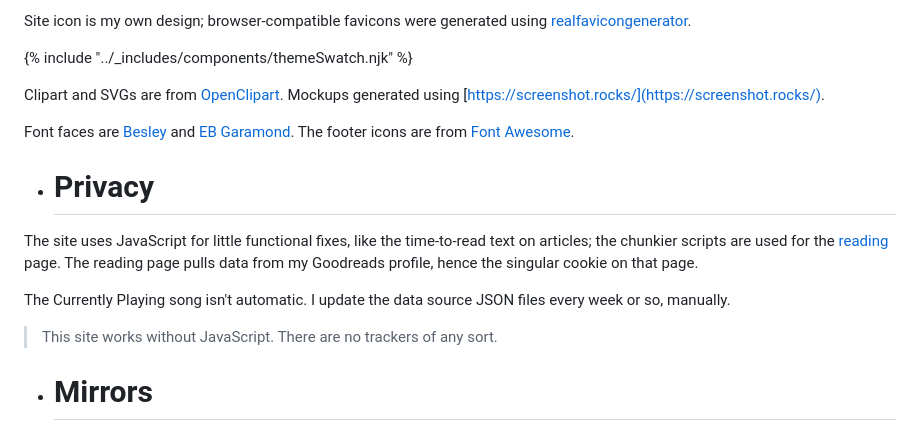
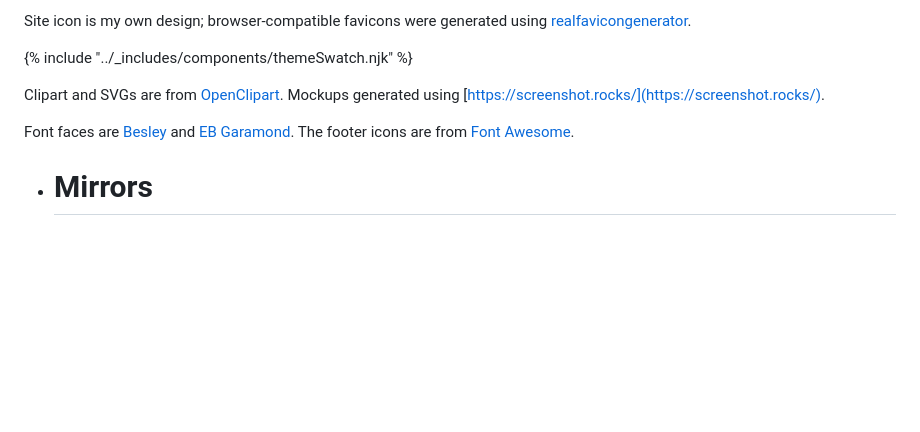
Before and after one commit to partheus/partheus.github.io, a Markdown page: src/pages/colophon.md, the part around the change. Drawn GitHub-style; blank space fills up the shorter version.

Commit message:
Clean up colophon

```diff
--- a/src/pages/colophon.md
+++ b/src/pages/colophon.md
@@ -40,14 +40,6 @@ Clipart and SVGs are from [OpenClipart](https://openclipart.org/). Mockups gener
 Font faces are [Besley](https://indestructibletype.com/Besley.html) and [EB Garamond](https://github.com/octaviopardo/EBGaramond12/tree/master). The footer icons are from [Font Awesome](https://fontawesome.com/).
 
 
-- # Privacy
-
-The site uses JavaScript for little functional fixes, like the time-to-read text on articles; the chunkier scripts are used for the [reading](/reading) page. The reading page pulls data from my Goodreads profile, hence the singular cookie on that page.
-
-The Currently Playing song isn't automatic. I update the data source JSON files every week or so, manually.
-
-> This site works without JavaScript. There are no trackers of any sort.
-
 - # Mirrors
 
 The site is mirrored on [Cloudflare](https://partheus-github-io.pages.dev) and [Netlify](https://temporalharmonygarden.netlify.app/).
```
